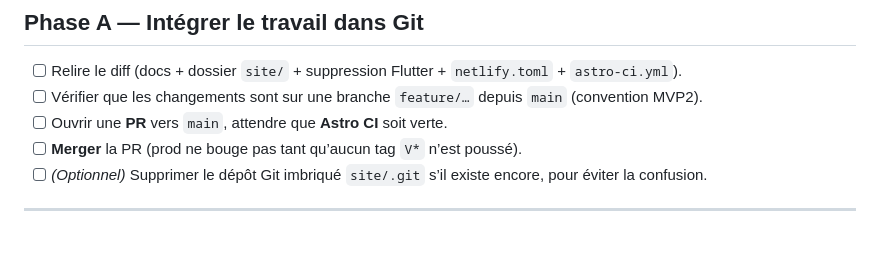
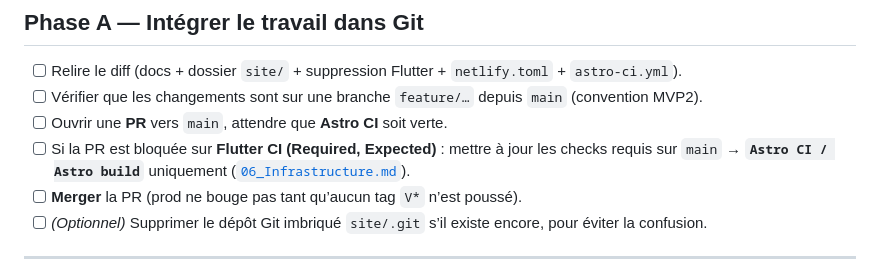
Before and after one commit to FabDu38/fabienbl-dev, a Markdown page: docs/CHECKLIST_TACHES_FABIEN.md, the part around the change. GitHub-like rendering; blank space fills up the shorter version.

```diff
--- a/docs/CHECKLIST_TACHES_FABIEN.md
+++ b/docs/CHECKLIST_TACHES_FABIEN.md
@@ -11,6 +11,7 @@
 - [ ] Relire le diff (docs + dossier `site/` + suppression Flutter + `netlify.toml` + `astro-ci.yml`).
 - [ ] Vérifier que les changements sont sur une branche `feature/…` depuis `main` (convention MVP2).
 - [ ] Ouvrir une **PR** vers `main`, attendre que **Astro CI** soit verte.
+- [ ] Si la PR est bloquée sur **Flutter CI (Required, Expected)** : mettre à jour les checks requis sur `main` → **`Astro CI / Astro build`** uniquement ([`06_Infrastructure.md`](06_Infrastructure.md)).
 - [ ] **Merger** la PR (prod ne bouge pas tant qu’aucun tag `V*` n’est poussé).
 - [ ] *(Optionnel)* Supprimer le dépôt Git imbriqué `site/.git` s’il existe encore, pour éviter la confusion.
 
```
Also changed, not shown: docs/06_Infrastructure.md (+13 -2 lines).
